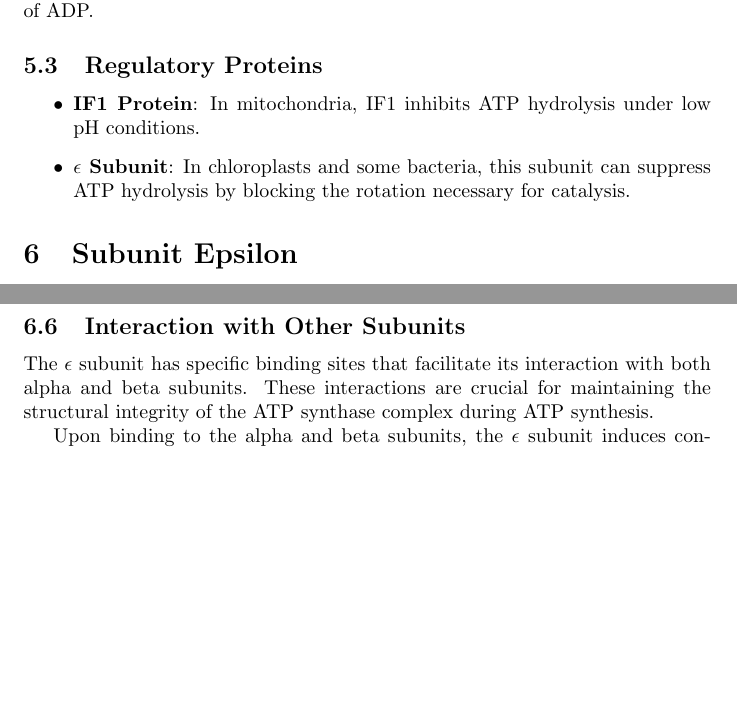
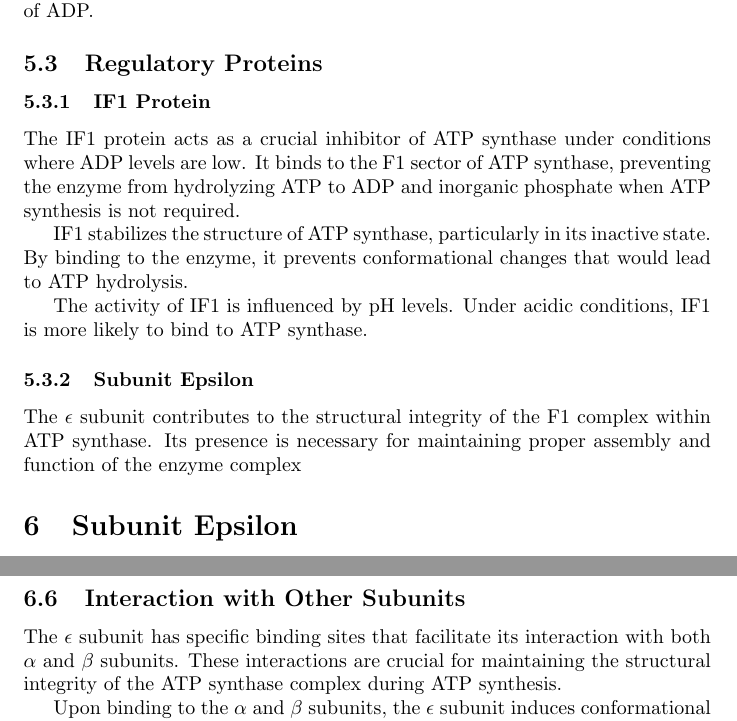
Before and after one commit to yaz008/ATP-Syntase, a LaTeX document (.tex/review.tex): two parts of pages 5 and 6 of 8 before the commit and two parts of pages 5 and 6 of 9 after it, joined at a grey line, cut so that both start at the same text, the shorter picture padded with empty space. Compiled offline with pdfLaTeX.

Commit message:
Correct spelling and formulations

```diff
--- a/.tex/review.tex
+++ b/.tex/review.tex
@@ -109,10 +109,17 @@ Certain compounds such as alcohols, sulfites, and detergents can weaken ADP inhi
 
 \subsection{Regulatory Proteins}
 
-\begin{itemize}
-    \item  \textbf{IF1 Protein}: In mitochondria, IF1 inhibits ATP hydrolysis under low pH conditions.
-    \item \textbf{$\epsilon$ Subunit}: In chloroplasts and some bacteria, this subunit can suppress ATP hydrolysis by blocking the rotation necessary for catalysis.
-\end{itemize}
+\subsubsection{IF1 Protein}
+
+The IF1 protein acts as a crucial inhibitor of ATP synthase under conditions where ADP levels are low. It binds to the F1 sector of ATP synthase, preventing the enzyme from hydrolyzing ATP to ADP and inorganic phosphate when ATP synthesis is not required.
+
+IF1 stabilizes the structure of ATP synthase, particularly in its inactive state. By binding to the enzyme, it prevents conformational changes that would lead to ATP hydrolysis.
+
+The activity of IF1 is influenced by pH levels. Under acidic conditions, IF1 is more likely to bind to ATP synthase.
+
+\subsubsection{Subunit Epsilon}
+
+The $\epsilon$ subunit contributes to the structural integrity of the F1 complex within ATP synthase. Its presence is necessary for maintaining proper assembly and function of the enzyme complex
 
 \section{Subunit Epsilon}
 
@@ -146,7 +153,7 @@ The interaction between the $\epsilon$ subunit and other components facilitates
 
 \subsection{Interaction with Other Subunits}
 
-The $\epsilon$ subunit has specific binding sites that facilitate its interaction with both alpha and beta subunits. These interactions are crucial for maintaining the structural integrity of the ATP synthase complex during ATP synthesis.
+The $\epsilon$ subunit has specific binding sites that facilitate its interaction with both $\alpha$ and $\beta$ subunits. These interactions are crucial for maintaining the structural integrity of the ATP synthase complex during ATP synthesis.
 
-Upon binding to the alpha and beta subunits, the $\epsilon$ subunit induces conformational changes that are necessary for ATP synthesis. These changes are linked to the rotation of the gamma subunit. The $\epsilon$ subunit acts as a stabilizer during this process, ensuring that the catalytic sites remain properly aligned.
+Upon binding to the $\alpha$ and $\beta$ subunits, the $\epsilon$ subunit induces conformational changes that are necessary for ATP synthesis. These changes are linked to the rotation of the gamma subunit. The $\epsilon$ subunit acts as a stabilizer during this process, ensuring that the catalytic sites remain properly aligned.
 
```
Also changed, not shown: .tex/review.pdf, .tex/review.tex (6 more changed lines), 5 other files.
